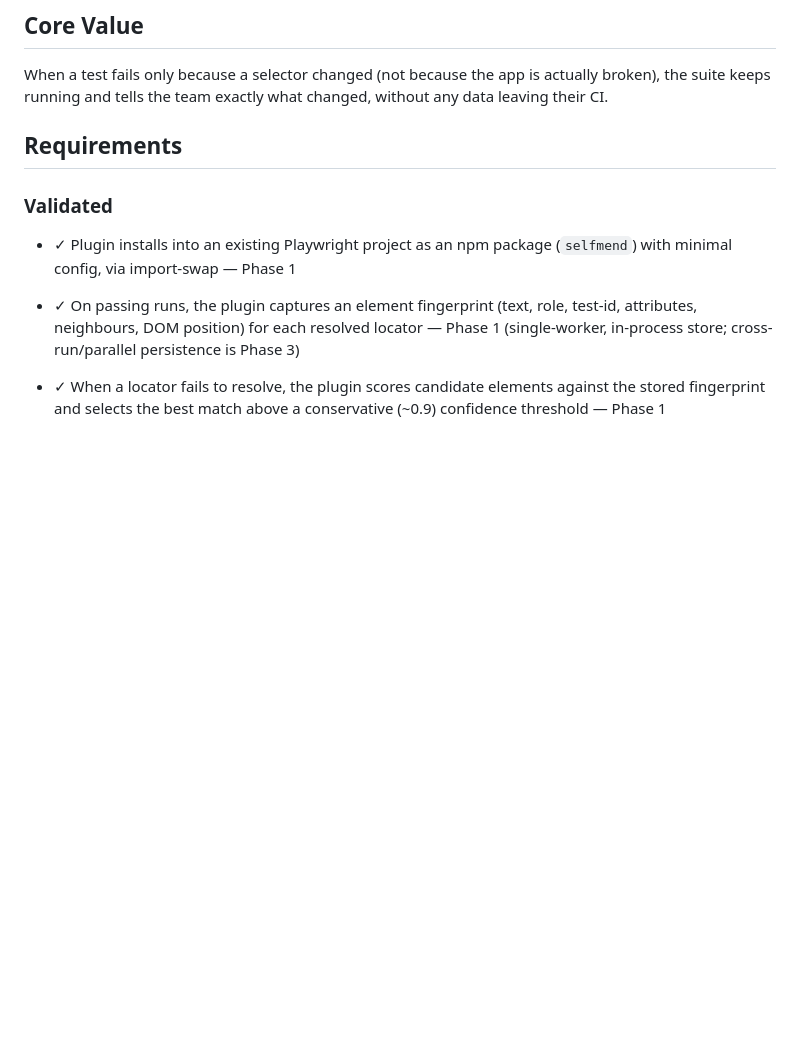
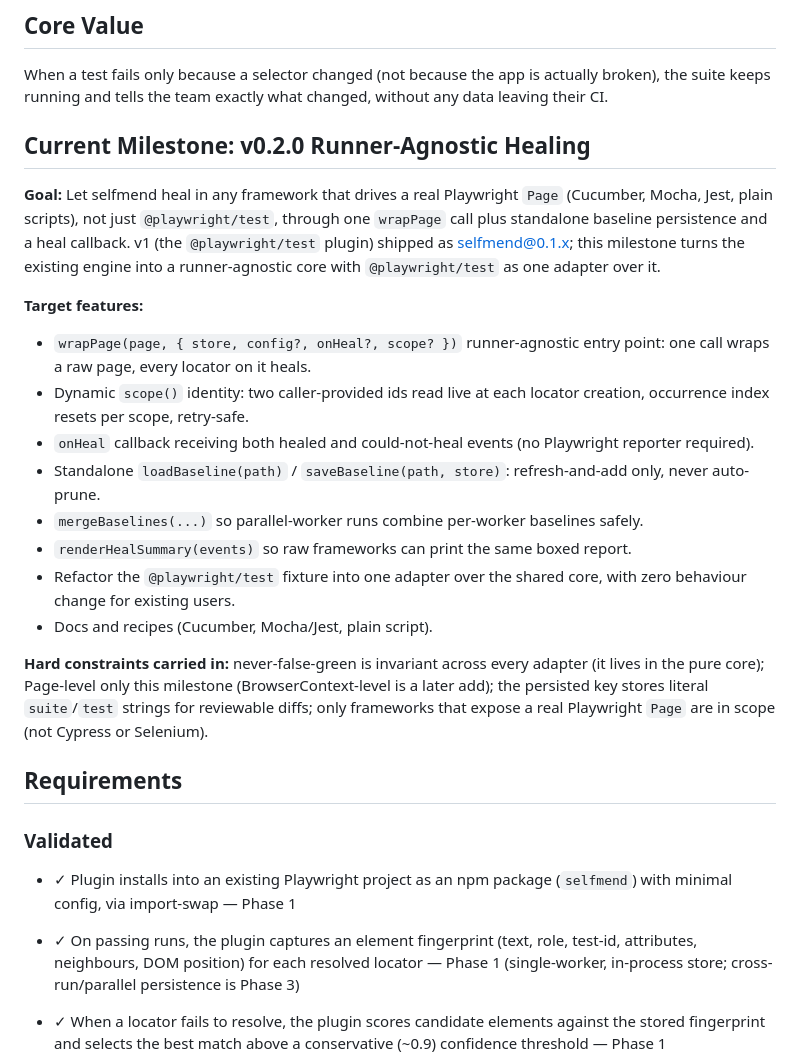
Before and after one commit to BilalEjaz/selfmend, a Markdown page: .planning/PROJECT.md, the part around the change. GitHub-like rendering; blank space fills up the shorter version.

Commit message:
docs: start milestone v0.2 Runner-Agnostic Healing

```diff
--- a/.planning/PROJECT.md
+++ b/.planning/PROJECT.md
@@ -9,6 +9,22 @@ An open-source (MIT) Playwright plugin, distributed on npm, that makes end-to-en
 ## Core Value
 
 When a test fails only because a selector changed (not because the app is actually broken), the suite keeps running and tells the team exactly what changed, without any data leaving their CI.
+
+## Current Milestone: v0.2.0 Runner-Agnostic Healing
+
+**Goal:** Let selfmend heal in any framework that drives a real Playwright `Page` (Cucumber, Mocha, Jest, plain scripts), not just `@playwright/test`, through one `wrapPage` call plus standalone baseline persistence and a heal callback. v1 (the `@playwright/test` plugin) shipped as selfmend@0.1.x; this milestone turns the existing engine into a runner-agnostic core with `@playwright/test` as one adapter over it.
+
+**Target features:**
+- `wrapPage(page, { store, config?, onHeal?, scope? })` runner-agnostic entry point: one call wraps a raw page, every locator on it heals.
+- Dynamic `scope()` identity: two caller-provided ids read live at each locator creation, occurrence index resets per scope, retry-safe.
+- `onHeal` callback receiving both healed and could-not-heal events (no Playwright reporter required).
+- Standalone `loadBaseline(path)` / `saveBaseline(path, store)`: refresh-and-add only, never auto-prune.
+- `mergeBaselines(...)` so parallel-worker runs combine per-worker baselines safely.
+- `renderHealSummary(events)` so raw frameworks can print the same boxed report.
+- Refactor the `@playwright/test` fixture into one adapter over the shared core, with zero behaviour change for existing users.
+- Docs and recipes (Cucumber, Mocha/Jest, plain script).
+
+**Hard constraints carried in:** never-false-green is invariant across every adapter (it lives in the pure core); Page-level only this milestone (BrowserContext-level is a later add); the persisted key stores literal `suite`/`test` strings for reviewable diffs; only frameworks that expose a real Playwright `Page` are in scope (not Cypress or Selenium).
 
 ## Requirements
 
```
Also changed, not shown: .planning/STATE.md (+14 -17 lines).
